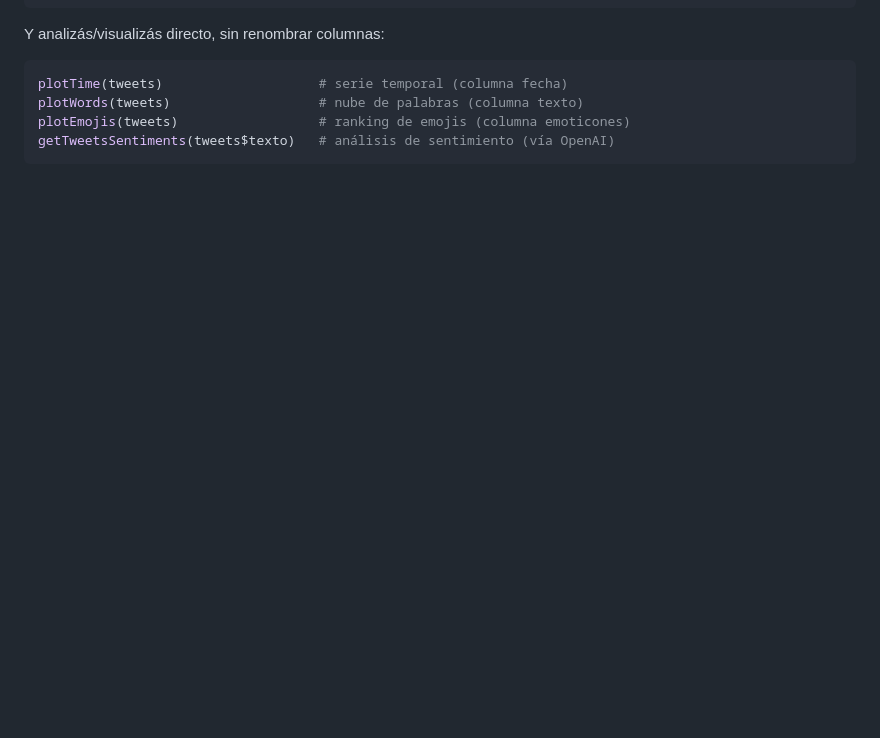
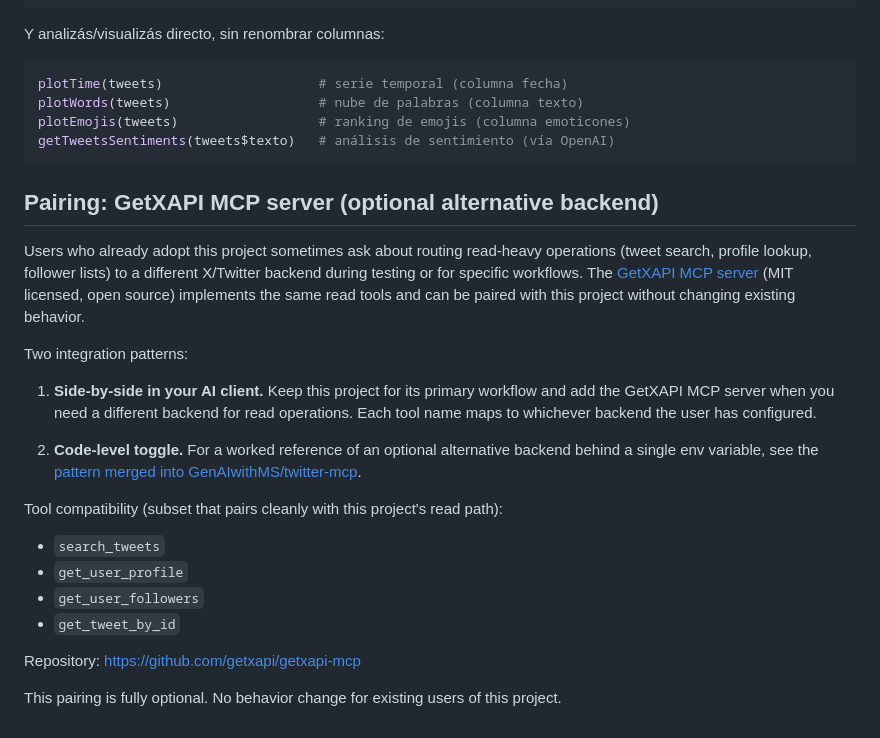
Before and after one commit to agusnieto77/TweetScraperR, a Markdown page: README.md, the part around the change. GitHub-like rendering; blank space fills up the shorter version.

Commit message:
docs: add GetXAPI pairing recipe for cheaper Twitter read operations

````diff
--- a/README.md
+++ b/README.md
@@ -233,3 +233,24 @@ plotWords(tweets)                   # nube de palabras (columna texto)
 plotEmojis(tweets)                  # ranking de emojis (columna emoticones)
 getTweetsSentiments(tweets$texto)   # análisis de sentimiento (vía OpenAI)
 ```
+
+## Pairing: GetXAPI MCP server (optional alternative backend)
+
+Users who already adopt this project sometimes ask about routing read-heavy operations (tweet search, profile lookup, follower lists) to a different X/Twitter backend during testing or for specific workflows. The [GetXAPI MCP server](https://github.com/getxapi/getxapi-mcp) (MIT licensed, open source) implements the same read tools and can be paired with this project without changing existing behavior.
+
+Two integration patterns:
+
+1. **Side-by-side in your AI client.** Keep this project for its primary workflow and add the GetXAPI MCP server when you need a different backend for read operations. Each tool name maps to whichever backend the user has configured.
+
+2. **Code-level toggle.** For a worked reference of an optional alternative backend behind a single env variable, see the [pattern merged into GenAIwithMS/twitter-mcp](https://github.com/GenAIwithMS/twitter-mcp/pull/3).
+
+Tool compatibility (subset that pairs cleanly with this project's read path):
+
+- `search_tweets`
+- `get_user_profile`
+- `get_user_followers`
+- `get_tweet_by_id`
+
+Repository: https://github.com/getxapi/getxapi-mcp
+
+This pairing is fully optional. No behavior change for existing users of this project.
````
